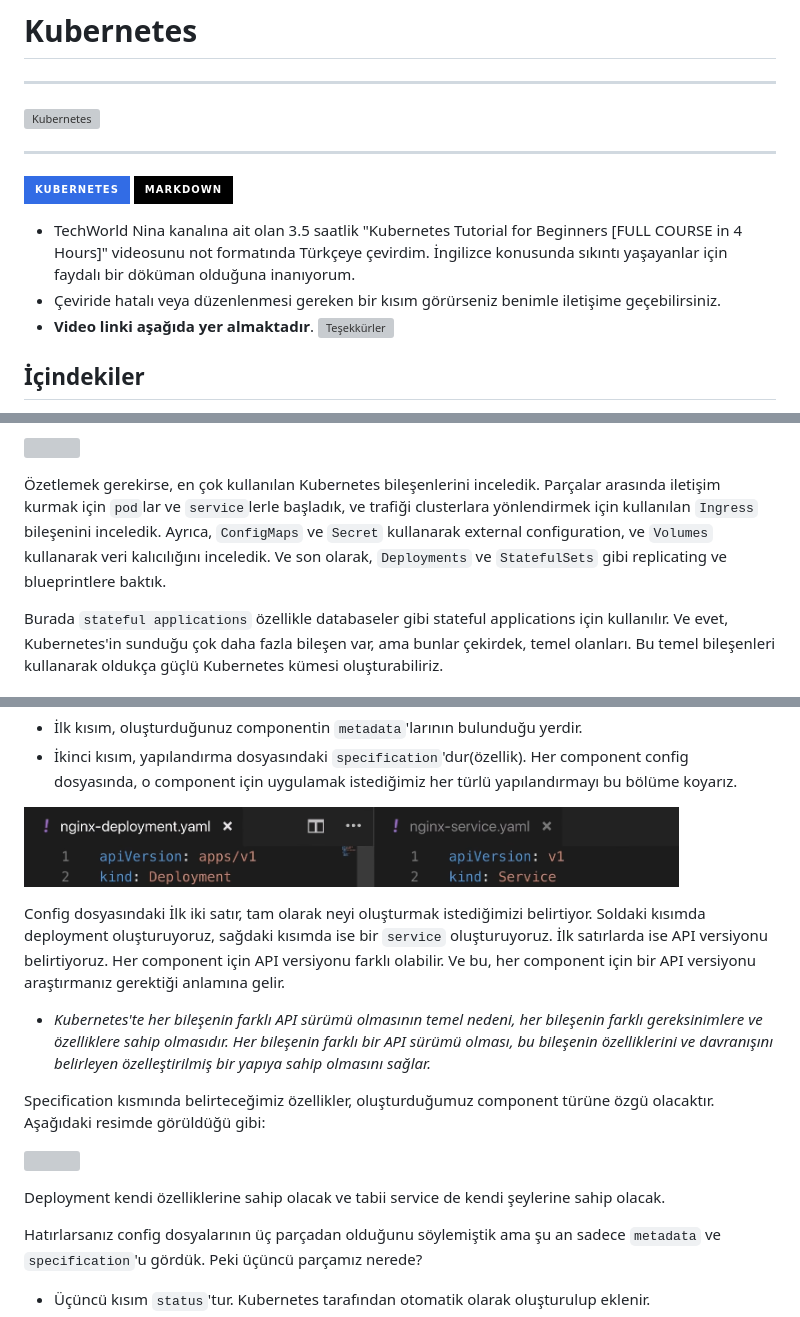
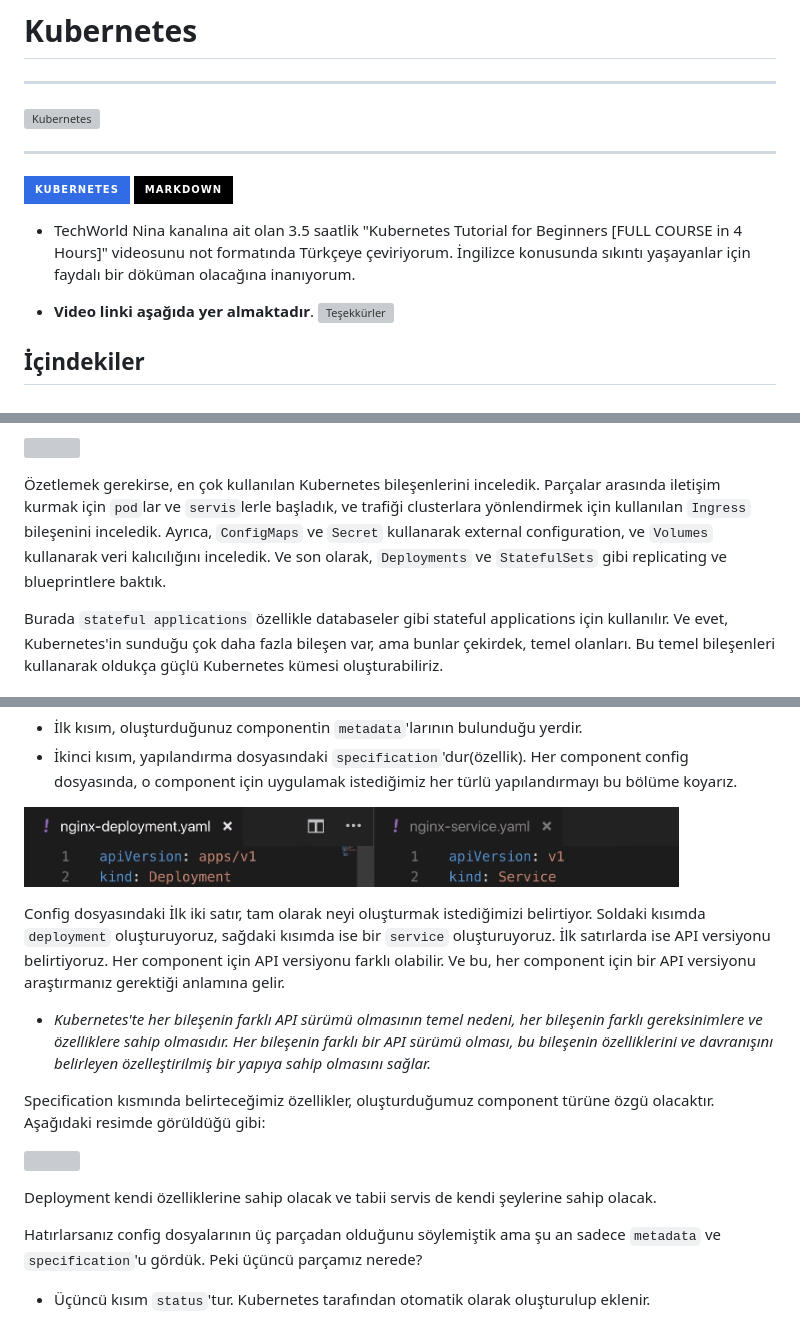
Before and after one commit to afyazici/kubernetes-turkce-kaynak, a Markdown page: README.md, 3 parts joined by grey strips. Rendered like a GitHub page; badges without logos; grey boxes are pictures that could not be loaded.

```diff
--- a/README.md
+++ b/README.md
@@ -8,8 +8,8 @@
 
 ![Kubernetes](https://img.shields.io/badge/kubernetes-%23326ce5.svg?style=for-the-badge&logo=kubernetes&logoColor=white) ![Markdown](https://img.shields.io/badge/markdown-%23000000.svg?style=for-the-badge&logo=markdown&logoColor=white)
 
-* TechWorld Nina kanalına ait olan 3.5 saatlik "Kubernetes Tutorial for Beginners [FULL COURSE in 4 Hours]" videosunu not formatında Türkçeye çevirdim. İngilizce konusunda sıkıntı yaşayanlar için faydalı bir döküman olduğuna inanıyorum.
-* Çeviride hatalı veya düzenlenmesi gereken bir kısım görürseniz benimle iletişime geçebilirsiniz.
+* TechWorld Nina kanalına ait olan 3.5 saatlik "Kubernetes Tutorial for Beginners [FULL COURSE in 4 Hours]" videosunu not formatında Türkçeye çeviriyorum. İngilizce konusunda sıkıntı yaşayanlar için faydalı bir döküman olacağına inanıyorum.
+
 * **Video linki aşağıda yer almaktadır**.
 [![Teşekkürler](images/nina.jpg)](https://www.youtube.com/watch?v=X48VuDVv0do&t=2949s)
 
@@ -186,7 +186,7 @@ Ancak, bir Kubernetes kümesinde StatefulSets kullanarak database uygulamaların
 
 ![](images/19.png)
 
-Özetlemek gerekirse, en çok kullanılan Kubernetes bileşenlerini inceledik. Parçalar arasında iletişim kurmak için `pod`lar ve `service`lerle başladık, ve trafiği clusterlara yönlendirmek için kullanılan `Ingress` bileşenini inceledik. Ayrıca, `ConfigMaps` ve `Secret` kullanarak external configuration, ve `Volumes` kullanarak veri kalıcılığını inceledik. Ve son olarak, `Deployments` ve `StatefulSets` gibi replicating ve blueprintlere baktık.
+Özetlemek gerekirse, en çok kullanılan Kubernetes bileşenlerini inceledik. Parçalar arasında iletişim kurmak için `pod`lar ve `servis`lerle başladık, ve trafiği clusterlara yönlendirmek için kullanılan `Ingress` bileşenini inceledik. Ayrıca, `ConfigMaps` ve `Secret` kullanarak external configuration, ve `Volumes` kullanarak veri kalıcılığını inceledik. Ve son olarak, `Deployments` ve `StatefulSets` gibi replicating ve blueprintlere baktık.
 
 Burada `stateful applications` özellikle databaseler gibi stateful applications için kullanılır. Ve evet, Kubernetes'in sunduğu çok daha fazla bileşen var, ama bunlar çekirdek, temel olanları. Bu temel bileşenleri kullanarak oldukça güçlü Kubernetes kümesi oluşturabiliriz.
 
@@ -855,7 +855,7 @@ Yukarıdaki fotoğrafta yan yana bir `deployment` ve `service` yapılandırma do
 
 ![](images/61.png)
 
-Config dosyasındaki İlk iki satır, tam olarak neyi oluşturmak istediğimizi belirtiyor. Soldaki kısımda deployment oluşturuyoruz, sağdaki kısımda ise bir `service` oluşturuyoruz.
+Config dosyasındaki İlk iki satır, tam olarak neyi oluşturmak istediğimizi belirtiyor. Soldaki kısımda `deployment` oluşturuyoruz, sağdaki kısımda ise bir `service` oluşturuyoruz.
 İlk satırlarda ise API versiyonu belirtiyoruz. Her component için API versiyonu farklı olabilir.
 Ve bu, her component için bir API versiyonu araştırmanız gerektiği anlamına gelir.
 
@@ -865,7 +865,7 @@ Specification kısmında belirteceğimiz özellikler, oluşturduğumuz component
 
 ![](images/63.png)
 
-Deployment kendi özelliklerine sahip olacak ve tabii service de kendi şeylerine sahip olacak.
+Deployment kendi özelliklerine sahip olacak ve tabii servis de kendi şeylerine sahip olacak.
 
 Hatırlarsanız config dosyalarının üç parçadan olduğunu söylemiştik ama şu an sadece `metadata` ve `specification`'u gördük. Peki üçüncü parçamız nerede?
 
```
Also changed, not shown: other parts of README.md (+14 -14 lines).
